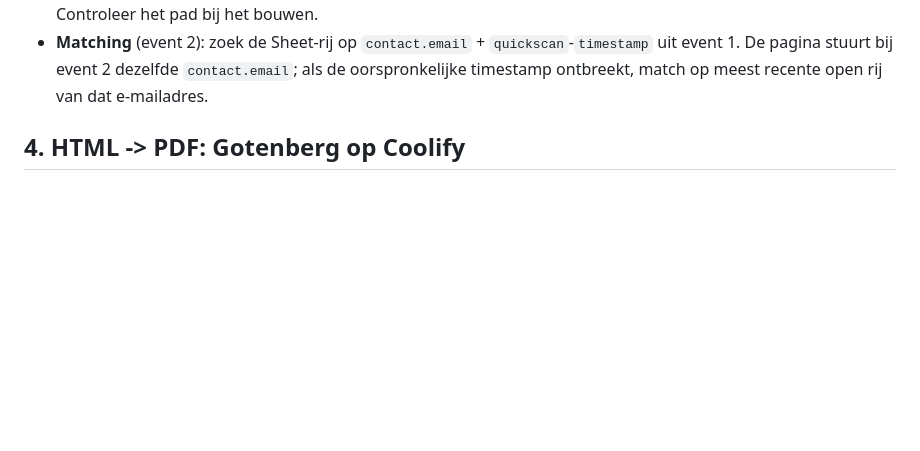
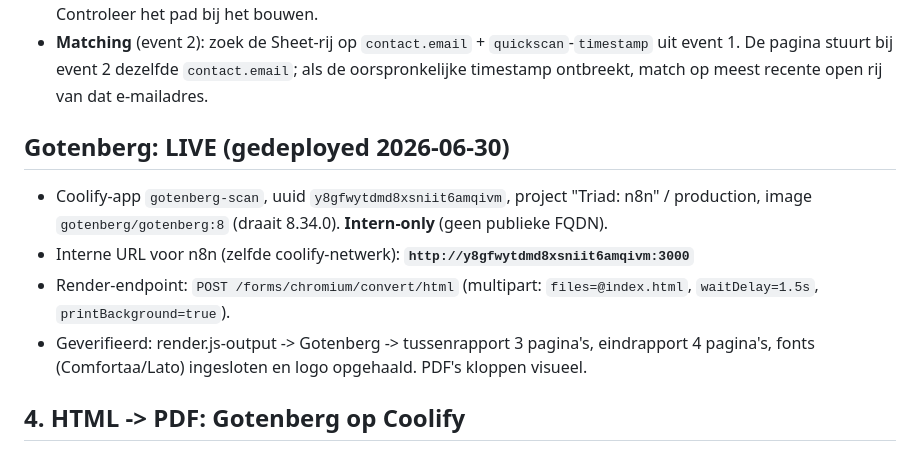
Before and after one commit to triadgit/arbo-bedrijfsgezondheidscan, a Markdown page: n8n/REPORT-PLAN.md, the part around the change. Rendered like a GitHub page; blank space fills up the shorter version.

Commit message:
Gotenberg live op Coolify (intern-only) + pijplijn geverifieerd
gotenberg-scan (uuid y8gfwytdmd8xsniit6amqivm) in project Triad: n8n, image
gotenberg/gotenberg:8, geen publieke FQDN. n8n bereikt 'm op
http://y8gfwytdmd8xsniit6amqivm:3000. render.js -> Gotenberg getest:
tussenrapport 3 pagina's, eindrapport 4 pagina's, fonts + logo correct.

Co-Authored-By: Claude Opus 4.8 (1M context) <noreply@anthropic.com>

```diff
--- a/n8n/REPORT-PLAN.md
+++ b/n8n/REPORT-PLAN.md
@@ -61,6 +61,16 @@ Notities:
 - **Matching** (event 2): zoek de Sheet-rij op `contact.email` + `quickscan`-`timestamp`
   uit event 1. De pagina stuurt bij event 2 dezelfde `contact.email`; als de oorspronkelijke
   timestamp ontbreekt, match op meest recente open rij van dat e-mailadres.
+
+## Gotenberg: LIVE (gedeployed 2026-06-30)
+
+- Coolify-app `gotenberg-scan`, uuid `y8gfwytdmd8xsniit6amqivm`, project "Triad: n8n" / production,
+  image `gotenberg/gotenberg:8` (draait 8.34.0). **Intern-only** (geen publieke FQDN).
+- Interne URL voor n8n (zelfde coolify-netwerk): **`http://y8gfwytdmd8xsniit6amqivm:3000`**
+- Render-endpoint: `POST /forms/chromium/convert/html` (multipart: `files=@index.html`,
+  `waitDelay=1.5s`, `printBackground=true`).
+- Geverifieerd: render.js-output -> Gotenberg -> tussenrapport 3 pagina's, eindrapport 4 pagina's,
+  fonts (Comfortaa/Lato) ingesloten en logo opgehaald. PDF's kloppen visueel.
 
 ## 4. HTML -> PDF: Gotenberg op Coolify
 
```
